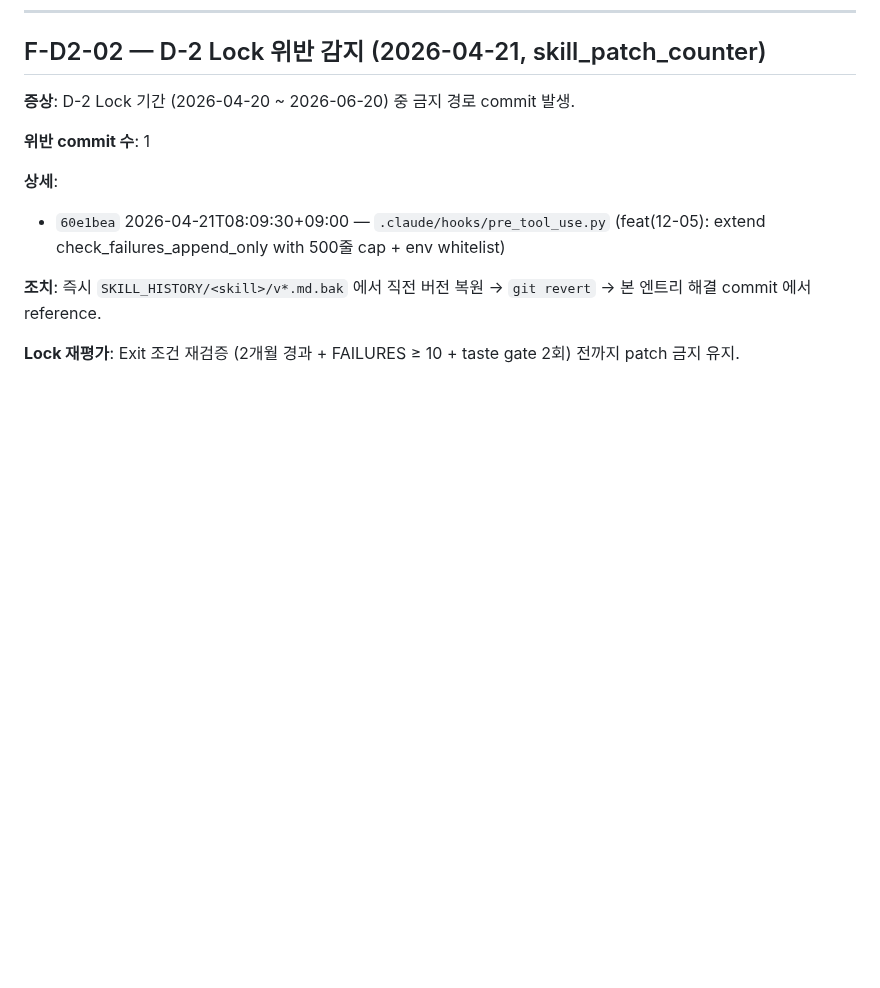
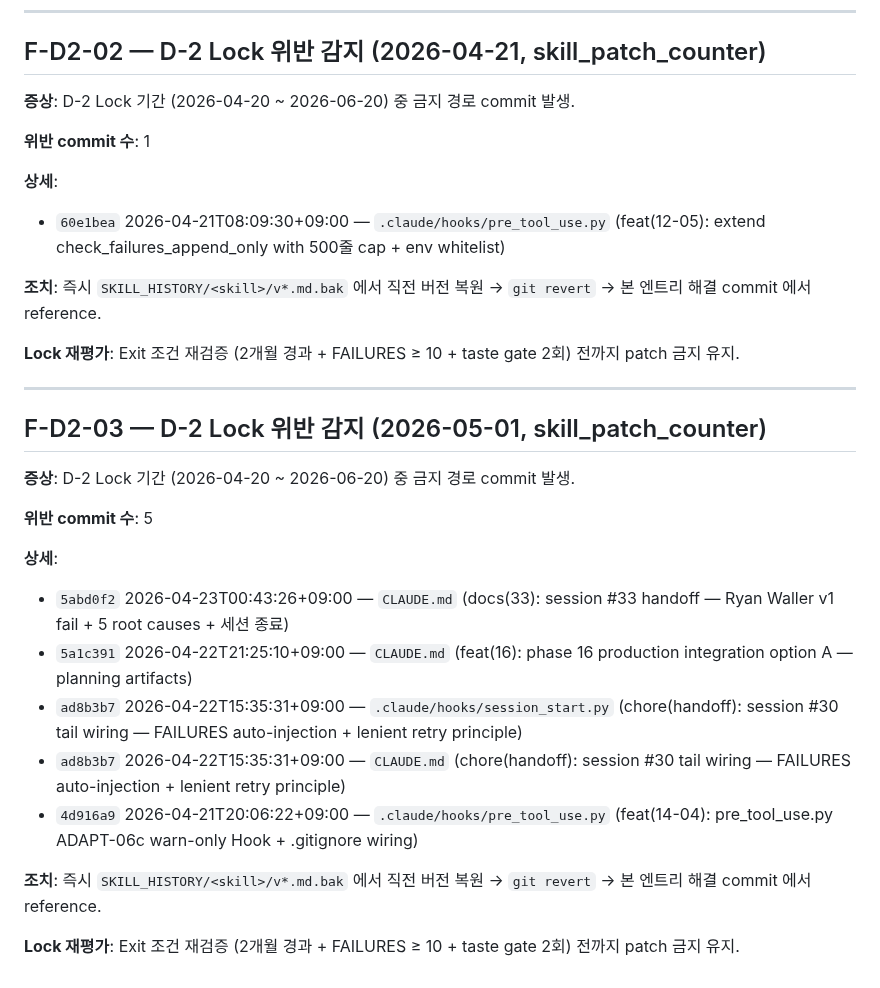
Before and after one commit to kanno321-create/shorts_studio, a Markdown page: FAILURES.md, the part around the change. Drawn GitHub-style; blank space fills up the shorter version.

Commit message:
audit(d2-lock): monthly skill patch count 2026-05

```diff
--- a/FAILURES.md
+++ b/FAILURES.md
@@ -65,3 +65,22 @@
 **조치**: 즉시 `SKILL_HISTORY/<skill>/v*.md.bak` 에서 직전 버전 복원 → `git revert` → 본 엔트리 해결 commit 에서 reference.
 
 **Lock 재평가**: Exit 조건 재검증 (2개월 경과 + FAILURES ≥ 10 + taste gate 2회) 전까지 patch 금지 유지.
+
+---
+
+## F-D2-03 — D-2 Lock 위반 감지 (2026-05-01, skill_patch_counter)
+
+**증상**: D-2 Lock 기간 (2026-04-20 ~ 2026-06-20) 중 금지 경로 commit 발생.
+
+**위반 commit 수**: 5
+
+**상세**:
+- `5abd0f2` 2026-04-23T00:43:26+09:00 — `CLAUDE.md` (docs(33): session #33 handoff — Ryan Waller v1 fail + 5 root causes + 세션 종료)
+- `5a1c391` 2026-04-22T21:25:10+09:00 — `CLAUDE.md` (feat(16): phase 16 production integration option A — planning artifacts)
+- `ad8b3b7` 2026-04-22T15:35:31+09:00 — `.claude/hooks/session_start.py` (chore(handoff): session #30 tail wiring — FAILURES auto-injection + lenient retry principle)
+- `ad8b3b7` 2026-04-22T15:35:31+09:00 — `CLAUDE.md` (chore(handoff): session #30 tail wiring — FAILURES auto-injection + lenient retry principle)
+- `4d916a9` 2026-04-21T20:06:22+09:00 — `.claude/hooks/pre_tool_use.py` (feat(14-04): pre_tool_use.py ADAPT-06c warn-only Hook + .gitignore wiring)
+
+**조치**: 즉시 `SKILL_HISTORY/<skill>/v*.md.bak` 에서 직전 버전 복원 → `git revert` → 본 엔트리 해결 commit 에서 reference.
+
+**Lock 재평가**: Exit 조건 재검증 (2개월 경과 + FAILURES ≥ 10 + taste gate 2회) 전까지 patch 금지 유지.
```
Also changed, not shown: reports/skill_patch_count_2026-05.md (added, +28 -0 lines).
